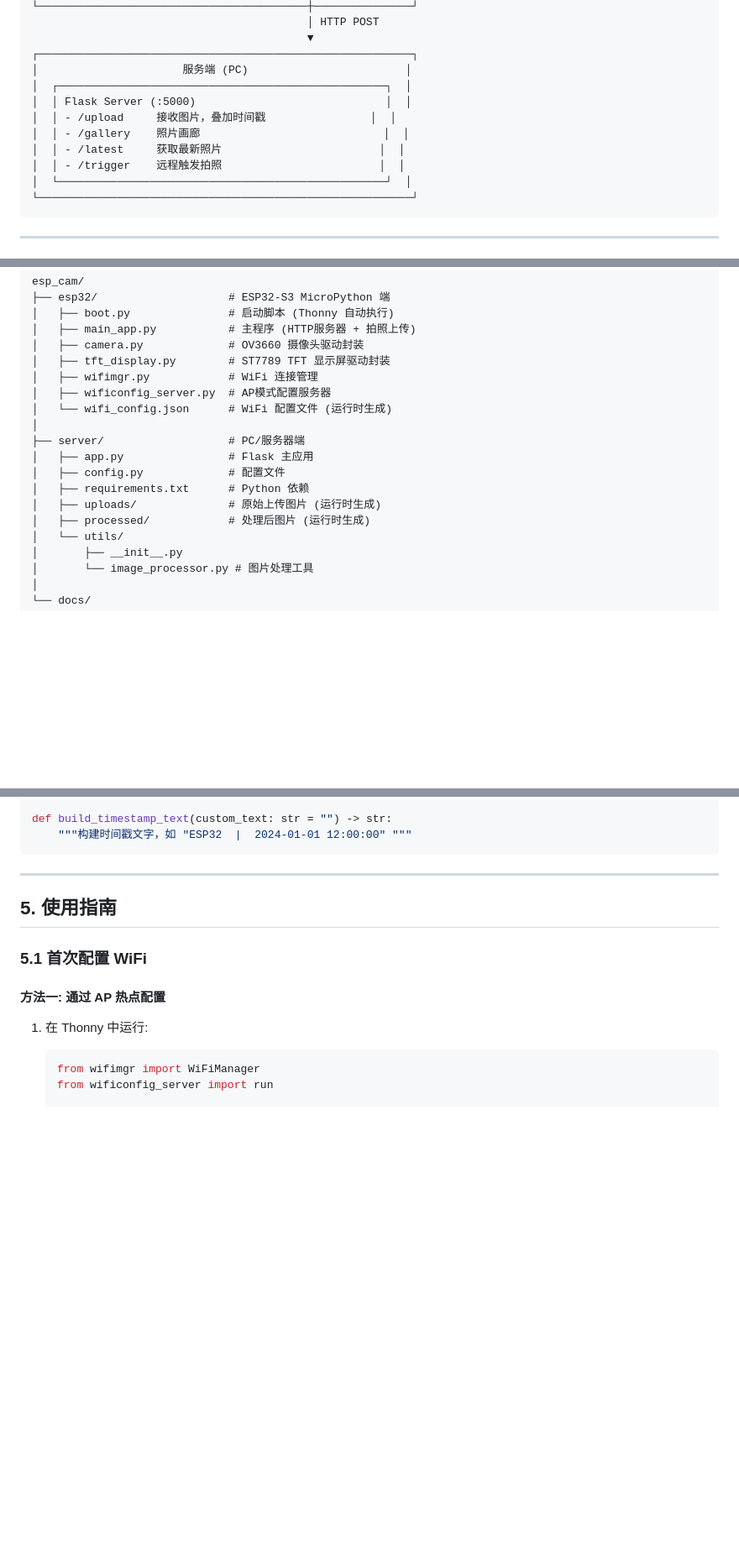
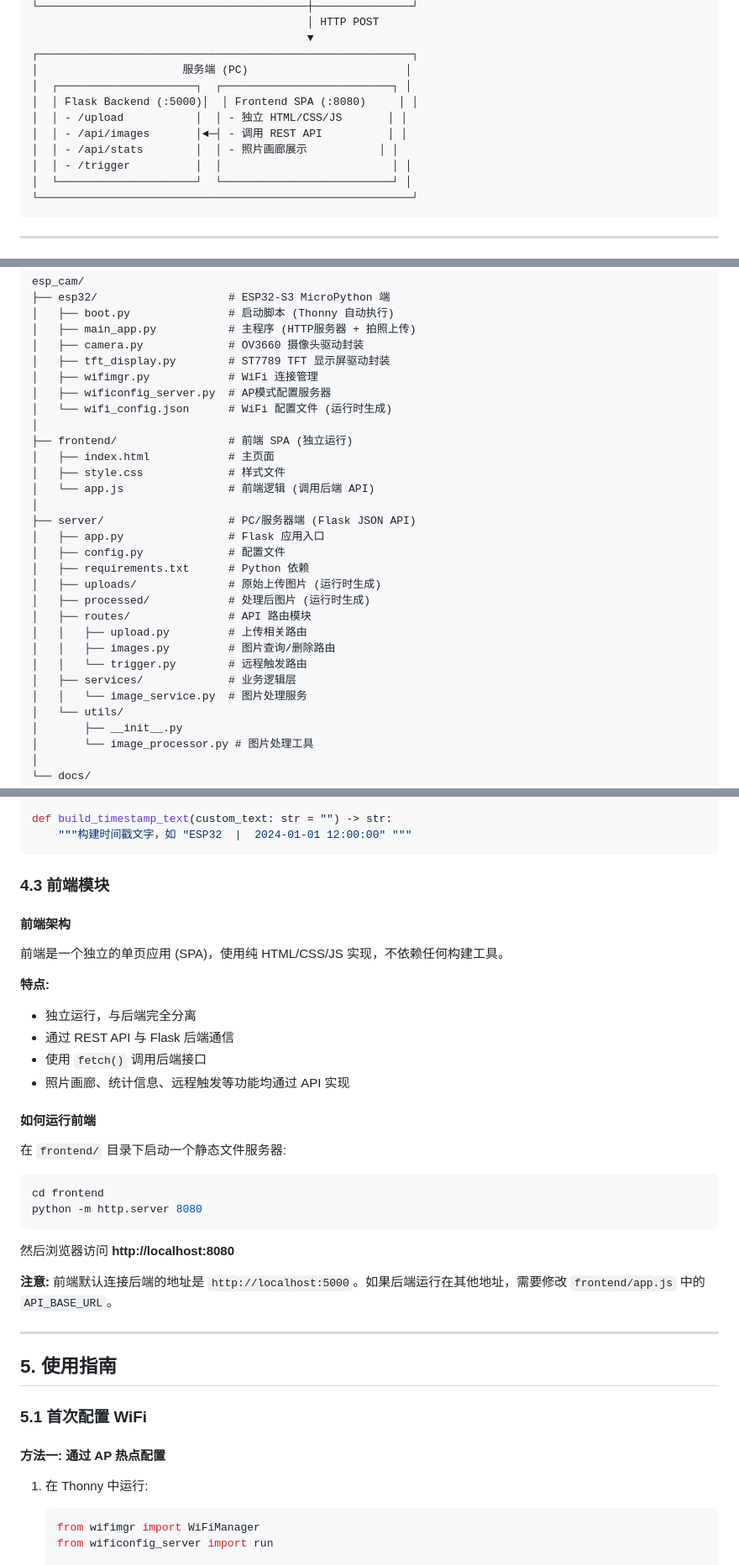
Before and after one commit to woworz/esp32cam, a Markdown page: docs/README.md, 3 parts joined by grey strips. Shown at 84% size. GitHub-like rendering; blank space fills up the shorter version.

Commit message:
docs: update README to match separated frontend/backend architecture
- Update system architecture diagram to show frontend/backend separation
- Add frontend/ directory to file structure
- Update server API docs: remove HTML routes, add JSON endpoints
- Add new section 4.3 explaining the standalone SPA frontend
- Update startup instructions for separate backend + frontend
- Add flask-cors to dependencies

````diff
--- a/docs/README.md
+++ b/docs/README.md
@@ -25,13 +25,13 @@
                                           ▼
 ┌─────────────────────────────────────────────────────────┐
 │                      服务端 (PC)                        │
-│  ┌──────────────────────────────────────────────────┐  │
-│  │ Flask Server (:5000)                             │  │
-│  │ - /upload     接收图片，叠加时间戳                │  │
-│  │ - /gallery    照片画廊                            │  │
-│  │ - /latest     获取最新照片                        │  │
-│  │ - /trigger    远程触发拍照                        │  │
-│  └──────────────────────────────────────────────────┘  │
+│  ┌─────────────────────┐  ┌──────────────────────────┐ │
+│  │ Flask Backend (:5000)│  │ Frontend SPA (:8080)     │ │
+│  │ - /upload           │  │ - 独立 HTML/CSS/JS       │ │
+│  │ - /api/images       │◄─┤ - 调用 REST API          │ │
+│  │ - /api/stats        │  │ - 照片画廊展示           │ │
+│  │ - /trigger          │  │                          │ │
+│  └─────────────────────┘  └──────────────────────────┘ │
 └─────────────────────────────────────────────────────────┘
 ```
 
@@ -99,12 +99,23 @@ esp_cam/
 │   ├── wificonfig_server.py  # AP模式配置服务器
 │   └── wifi_config.json      # WiFi 配置文件 (运行时生成)
 │
-├── server/                   # PC/服务器端
-│   ├── app.py                # Flask 主应用
+├── frontend/                 # 前端 SPA (独立运行)
+│   ├── index.html            # 主页面
+│   ├── style.css             # 样式文件
+│   └── app.js                # 前端逻辑 (调用后端 API)
+│
+├── server/                   # PC/服务器端 (Flask JSON API)
+│   ├── app.py                # Flask 应用入口
 │   ├── config.py             # 配置文件
 │   ├── requirements.txt      # Python 依赖
 │   ├── uploads/              # 原始上传图片 (运行时生成)
 │   ├── processed/            # 处理后图片 (运行时生成)
+│   ├── routes/               # API 路由模块
+│   │   ├── upload.py         # 上传相关路由
+│   │   ├── images.py         # 图片查询/删除路由
+│   │   └── trigger.py        # 远程触发路由
+│   ├── services/             # 业务逻辑层
+│   │   └── image_service.py  # 图片处理服务
 │   └── utils/
 │       ├── __init__.py
 │       └── image_processor.py # 图片处理工具
@@ -299,6 +311,31 @@ def add_text_overlay(
 def build_timestamp_text(custom_text: str = "") -> str:
     """构建时间戳文字，如 "ESP32  |  2024-01-01 12:00:00" """
 ```
+
+### 4.3 前端模块
+
+#### 前端架构
+
+前端是一个独立的单页应用 (SPA)，使用纯 HTML/CSS/JS 实现，不依赖任何构建工具。
+
+**特点:**
+- 独立运行，与后端完全分离
+- 通过 REST API 与 Flask 后端通信
+- 使用 `fetch()` 调用后端接口
+- 照片画廊、统计信息、远程触发等功能均通过 API 实现
+
+#### 如何运行前端
+
+在 `frontend/` 目录下启动一个静态文件服务器:
+
+```bash
+cd frontend
+python -m http.server 8080
+```
+
+然后浏览器访问 **http://localhost:8080**
+
+**注意:** 前端默认连接后端的地址是 `http://localhost:5000`。如果后端运行在其他地址，需要修改 `frontend/app.js` 中的 `API_BASE_URL`。
 
 ---
 
````
Also changed, not shown: other parts of docs/README.md (+21 -16 lines).
